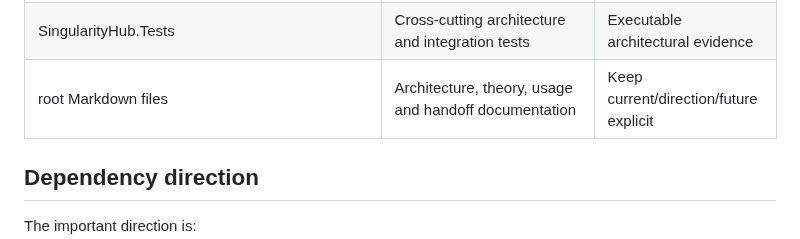
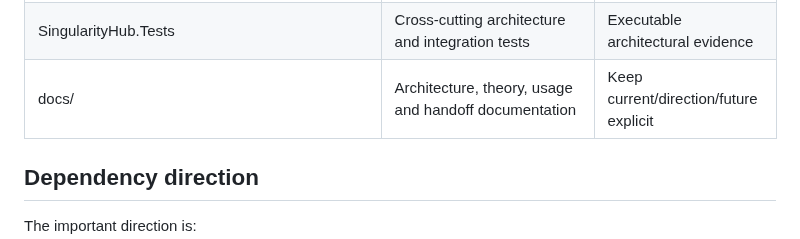
Before and after one commit to TrentBest/WebPage, a Markdown page: docs/REPOSITORY_MAP.md, the part around one of its changes. Rendered like a GitHub page.

Commit message:
Update documentation paths and current learning surface

```diff
--- a/docs/REPOSITORY_MAP.md
+++ b/docs/REPOSITORY_MAP.md
@@ -33,7 +33,7 @@ The repository is intentionally split by responsibility. When code appears to du
 | SingularityHub | WebPage Hub proving implementation | Host-facing orchestration, not an FSM_COS replacement |
 | Experiences/* | Experience-specific test projects | Prove concrete Experience behavior |
 | SingularityHub.Tests | Cross-cutting architecture and integration tests | Executable architectural evidence |
-| root Markdown files | Architecture, theory, usage and handoff documentation | Keep current/direction/future explicit |
+| docs/ | Architecture, theory, usage and handoff documentation | Keep current/direction/future explicit |
 
 ## Dependency direction
 
```
Also changed, not shown: other parts of docs/REPOSITORY_MAP.md (+1 -1 lines).
